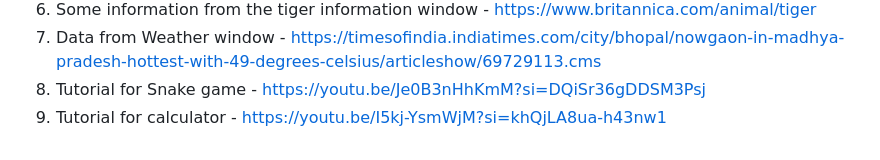
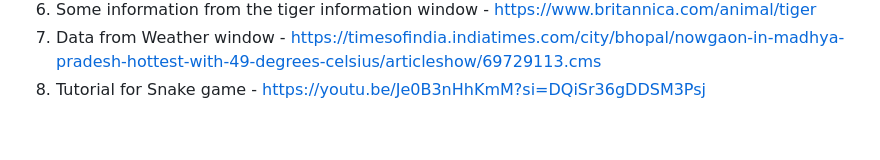
Before and after one commit to rayan123-4/My-WebOS-Stardance, a Markdown page: README.md, the part around the change. Drawn GitHub-style.

```diff
--- a/README.md
+++ b/README.md
@@ -89,4 +89,3 @@ git clone https://github.com/rayan123-4/My-WebOS-Stardance
 6. Some information from the tiger information window - https://www.britannica.com/animal/tiger
 7. Data from Weather window - https://timesofindia.indiatimes.com/city/bhopal/nowgaon-in-madhya-pradesh-hottest-with-49-degrees-celsius/articleshow/69729113.cms
 8. Tutorial for Snake game - https://youtu.be/Je0B3nHhKmM?si=DQiSr36gDDSM3Psj
-9. Tutorial for calculator - https://youtu.be/I5kj-YsmWjM?si=khQjLA8ua-h43nw1
```
